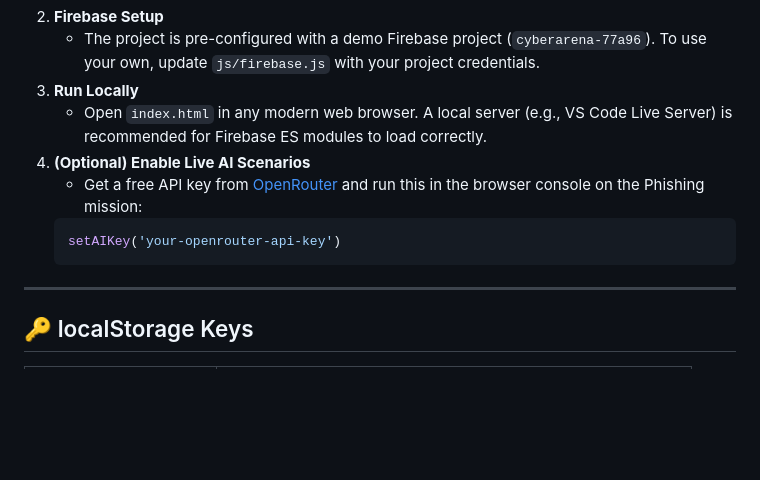
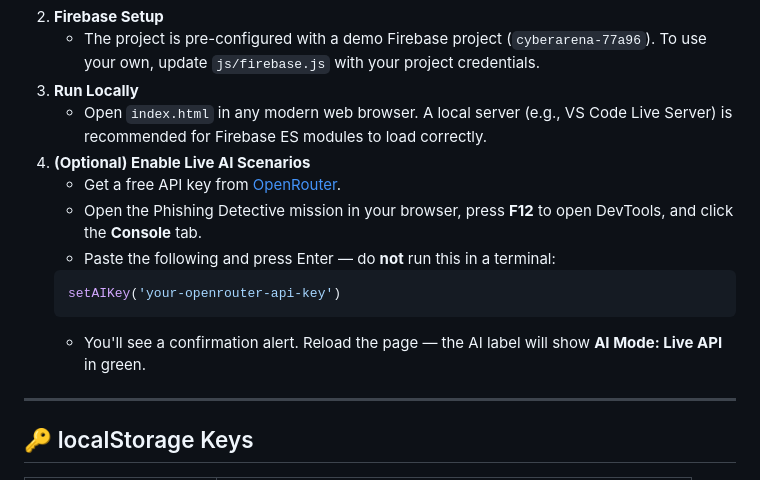
Before and after one commit to hemaharshini-dev/CyberArena, a Markdown page: README.md, the part around the change. Drawn GitHub-style; blank space fills up the shorter version.

Commit message:
Cleaned README.md file

````diff
--- a/README.md
+++ b/README.md
@@ -151,10 +151,13 @@ CyberArena/
 3.  **Run Locally**
     *   Open `index.html` in any modern web browser. A local server (e.g., VS Code Live Server) is recommended for Firebase ES modules to load correctly.
 4.  **(Optional) Enable Live AI Scenarios**
-    *   Get a free API key from [OpenRouter](https://openrouter.ai) and run this in the browser console on the Phishing mission:
+    *   Get a free API key from [OpenRouter](https://openrouter.ai).
+    *   Open the Phishing Detective mission in your browser, press **F12** to open DevTools, and click the **Console** tab.
+    *   Paste the following and press Enter — do **not** run this in a terminal:
     ```js
     setAIKey('your-openrouter-api-key')
     ```
+    *   You'll see a confirmation alert. Reload the page — the AI label will show **AI Mode: Live API** in green.
 
 ---
 
````
